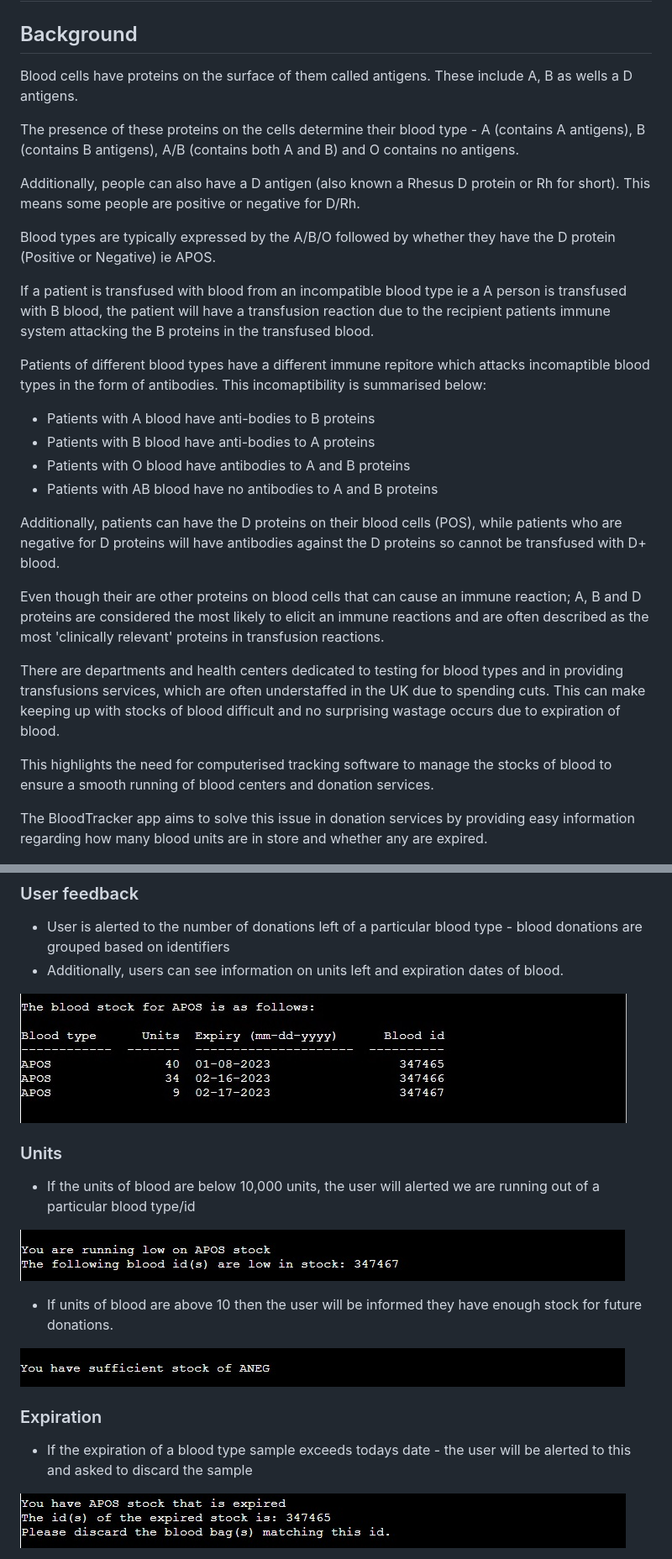
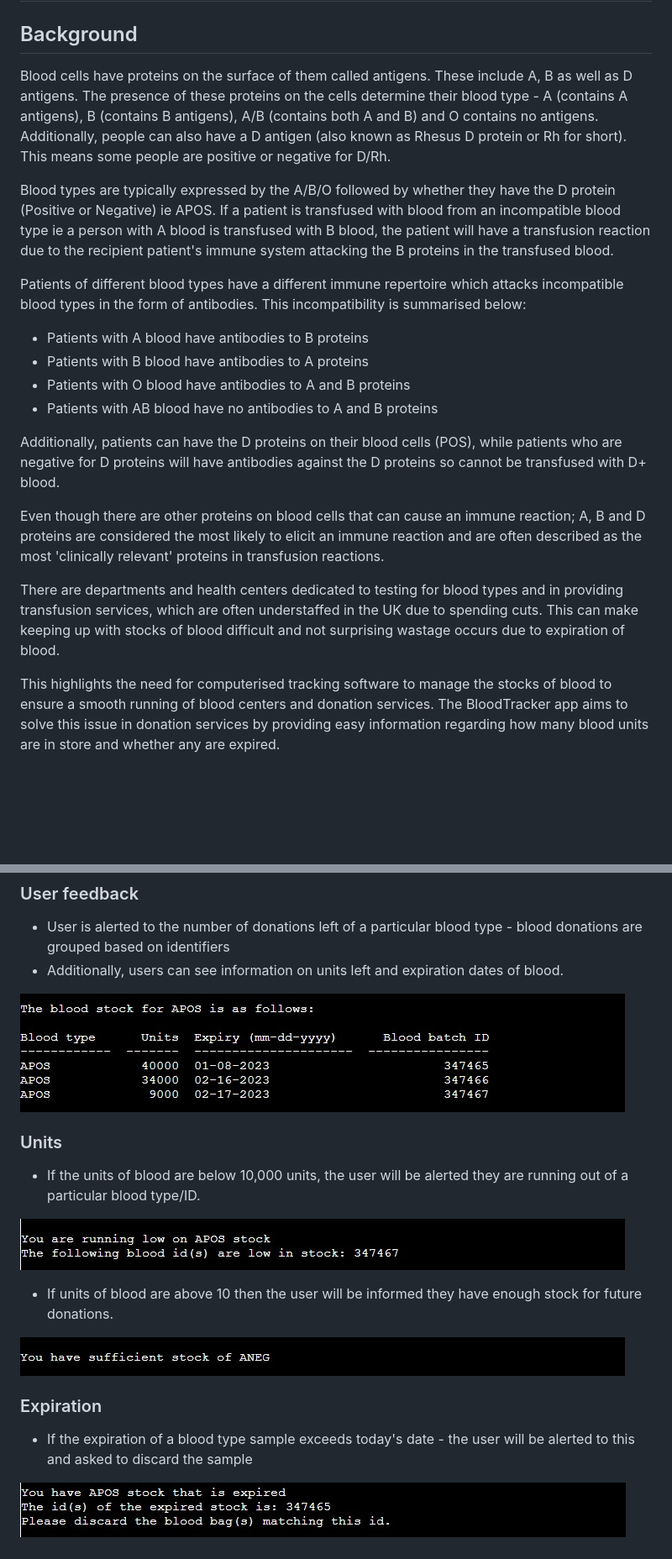
Before and after one commit to BGCG/project3, a Markdown page: README.md, 2 parts joined by grey strips. Shown: that part at 84% size. Drawn GitHub-style; pictures changed too: assets/images/stock_list.jpg; blank space fills up the shorter version.

Commit message:
Update readme stock list screenshot

```diff
--- a/README.md
+++ b/README.md
@@ -2,32 +2,24 @@
 
 ## Background
 
-Blood cells have proteins on the surface of them called antigens. These include A, B as wells a D antigens.
+Blood cells have proteins on the surface of them called antigens. These include A, B as well as D antigens. The presence of these proteins on the cells determine their blood type - A (contains A antigens), B (contains B antigens), A/B (contains both A and B) and O contains no antigens. Additionally, people can also have a D antigen (also known as Rhesus D protein or Rh for short). This means some people are positive or negative for D/Rh.
 
-The presence of these proteins on the cells determine their blood type - A (contains A antigens), B (contains B antigens), A/B (contains both A and B) and O contains no antigens.
+Blood types are typically expressed by the A/B/O followed by whether they have the D protein (Positive or Negative) ie APOS. If a patient is transfused with blood from an incompatible blood type ie a person with A blood is transfused with B blood, the patient will have a transfusion reaction due to the recipient patient's immune system attacking the B proteins in the transfused blood.
 
-Additionally, people can also have a D antigen (also known a Rhesus D protein or Rh for short). This means some people are positive or negative for D/Rh.
+Patients of different blood types have a different immune repertoire which attacks incompatible blood types in the form of antibodies. This incompatibility is summarised below:
 
-Blood types are typically expressed by the A/B/O followed by whether they have the D protein (Positive or Negative) ie APOS.
-
-If a patient is transfused with blood from an incompatible blood type ie a A person is transfused with B blood, the patient will have a transfusion reaction due to the recipient patients immune system attacking the B proteins in the transfused blood.
-
-Patients of different blood types have a different immune repitore which attacks incomaptible blood types in the form of antibodies. This incomaptibility is summarised below:
-
-* Patients with A blood have anti-bodies to B proteins
-* Patients with B blood have anti-bodies to A proteins
+* Patients with A blood have antibodies to B proteins
+* Patients with B blood have antibodies to A proteins
 * Patients with O blood have antibodies to A and B proteins
 * Patients with AB blood have no antibodies to A and B proteins
 
 Additionally, patients can have the D proteins on their blood cells (POS), while patients who are negative for D proteins will have antibodies against the D proteins so cannot be transfused with D+ blood.
 
-Even though their are other proteins on blood cells that can cause an immune reaction; A, B and D proteins are considered the most likely to elicit an immune reactions and are often described as the most 'clinically relevant' proteins in transfusion reactions.
+Even though there are other proteins on blood cells that can cause an immune reaction; A, B and D proteins are considered the most likely to elicit an immune reaction and are often described as the most 'clinically relevant' proteins in transfusion reactions.
 
-There are departments and health centers dedicated to testing for blood types and in providing transfusions services, which are often understaffed in the UK due to spending cuts. This can make keeping up with stocks of blood difficult and no surprising wastage occurs due to expiration of blood.
+There are departments and health centers dedicated to testing for blood types and in providing transfusion services, which are often understaffed in the UK due to spending cuts. This can make keeping up with stocks of blood difficult and not surprising wastage occurs due to expiration of blood.
 
-This highlights the need for computerised tracking software to manage the stocks of blood to ensure a smooth running of blood centers and donation services.
-
-The BloodTracker app aims to solve this issue in donation services by providing easy information regarding how many blood units are in store and whether any are expired.
+This highlights the need for computerised tracking software to manage the stocks of blood to ensure a smooth running of blood centers and donation services. The BloodTracker app aims to solve this issue in donation services by providing easy information regarding how many blood units are in store and whether any are expired.
 
 ![amiresponsive-screenshot](/assets/images/intro_screenshot.jpg)
 
@@ -97,7 +89,7 @@ Chart created using Lucid Chart premium free trial
 
 ### Units
 
-* If the units of blood are below 10,000 units, the user will alerted we are running out of a particular blood type/id
+* If the units of blood are below 10,000 units, the user will be alerted they are running out of a particular blood type/ID.
 
 ![stock_low](/assets/images/stock_low.jpg)
 
@@ -107,7 +99,7 @@ Chart created using Lucid Chart premium free trial
 
 ### Expiration
 
-* If the expiration of a blood type sample exceeds todays date - the user will be alerted to this and asked to discard the sample
+* If the expiration of a blood type sample exceeds today's date - the user will be alerted to this and asked to discard the sample
 
 ![stock_exp](/assets/images/stock_exp.jpg)
 
```
Also changed, not shown: other parts of README.md (+26 -19 lines).
